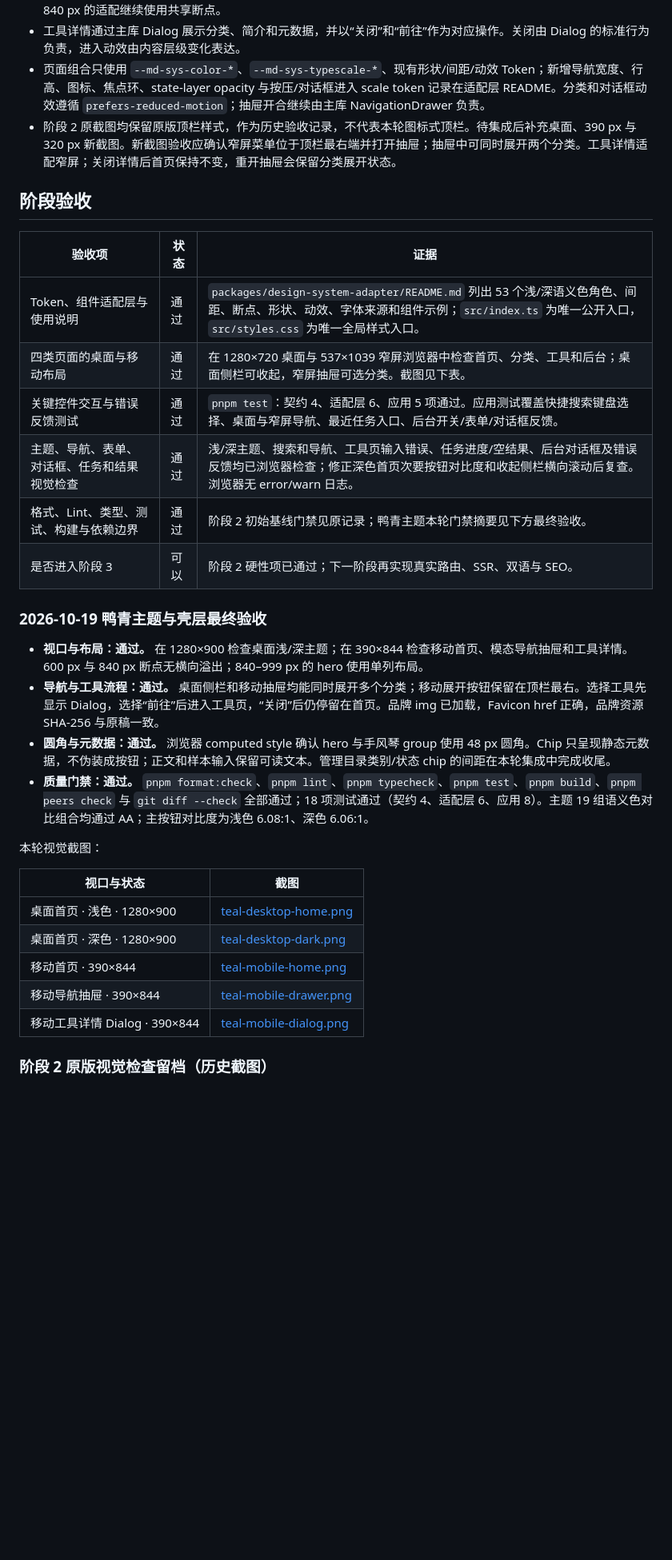
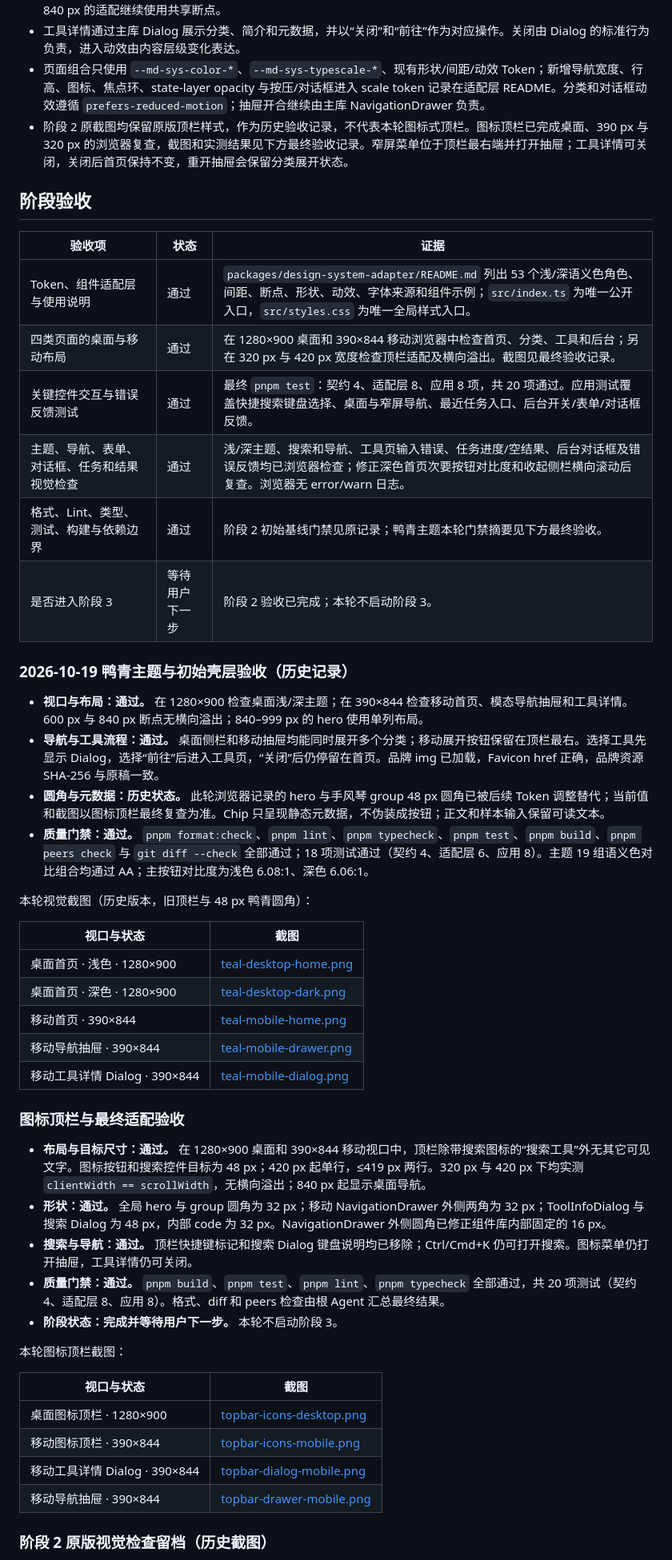
Before and after one commit to Stellan-Frost/iTools, a Markdown page: docs/18-stage-2-design-system.md, the part around one of its changes. Shown at 80% size. Rendered like a GitHub page; blank space fills up the shorter version.

Commit message:
docs: record final top bar acceptance

```diff
--- a/docs/18-stage-2-design-system.md
+++ b/docs/18-stage-2-design-system.md
@@ -58,27 +58,27 @@
 - 顶栏以图标呈现品牌、最近任务、主题、管理预览和窄屏导航，搜索保留图标与“搜索工具”文字。搜索快捷键 Ctrl/Cmd+K 仍有效，但不在顶栏展示键位提示。窄屏菜单图标固定在顶栏右端并打开导航抽屉；抽屉复用同一手风琴。420 px 以下改为紧凑两行，420 px 及以上保持单行，所有控件目标为 48 px。功能入口不丢失。600 px 与 840 px 的适配继续使用共享断点。
 - 工具详情通过主库 Dialog 展示分类、简介和元数据，并以“关闭”和“前往”作为对应操作。关闭由 Dialog 的标准行为负责，进入动效由内容层级变化表达。
 - 页面组合只使用 `--md-sys-color-*`、`--md-sys-typescale-*`、现有形状/间距/动效 Token；新增导航宽度、行高、图标、焦点环、state-layer opacity 与按压/对话框进入 scale token 记录在适配层 README。分类和对话框动效遵循 `prefers-reduced-motion`；抽屉开合继续由主库 NavigationDrawer 负责。
-- 阶段 2 原截图均保留原版顶栏样式，作为历史验收记录，不代表本轮图标式顶栏。待集成后补充桌面、390 px 与 320 px 新截图。新截图验收应确认窄屏菜单位于顶栏最右端并打开抽屉；抽屉中可同时展开两个分类。工具详情适配窄屏；关闭详情后首页保持不变，重开抽屉会保留分类展开状态。
+- 阶段 2 原截图均保留原版顶栏样式，作为历史验收记录，不代表本轮图标式顶栏。图标顶栏已完成桌面、390 px 与 320 px 的浏览器复查，截图和实测结果见下方最终验收记录。窄屏菜单位于顶栏最右端并打开抽屉；工具详情可关闭，关闭后首页保持不变，重开抽屉会保留分类展开状态。
 
 ## 阶段验收
 
 | 验收项 | 状态 | 证据 |
 | --- | --- | --- |
 | Token、组件适配层与使用说明 | 通过 | `packages/design-system-adapter/README.md` 列出 53 个浅/深语义色角色、间距、断点、形状、动效、字体来源和组件示例；`src/index.ts` 为唯一公开入口，`src/styles.css` 为唯一全局样式入口。 |
-| 四类页面的桌面与移动布局 | 通过 | 在 1280×720 桌面与 537×1039 窄屏浏览器中检查首页、分类、工具和后台；桌面侧栏可收起，窄屏抽屉可选分类。截图见下表。 |
-| 关键控件交互与错误反馈测试 | 通过 | `pnpm test`：契约 4、适配层 6、应用 5 项通过。应用测试覆盖快捷搜索键盘选择、桌面与窄屏导航、最近任务入口、后台开关/表单/对话框反馈。 |
+| 四类页面的桌面与移动布局 | 通过 | 在 1280×900 桌面和 390×844 移动浏览器中检查首页、分类、工具和后台；另在 320 px 与 420 px 宽度检查顶栏适配及横向溢出。截图见最终验收记录。 |
+| 关键控件交互与错误反馈测试 | 通过 | 最终 `pnpm test`：契约 4、适配层 8、应用 8 项，共 20 项通过。应用测试覆盖快捷搜索键盘选择、桌面与窄屏导航、最近任务入口、后台开关/表单/对话框反馈。 |
 | 主题、导航、表单、对话框、任务和结果视觉检查 | 通过 | 浅/深主题、搜索和导航、工具页输入错误、任务进度/空结果、后台对话框及错误反馈均已浏览器检查；修正深色首页次要按钮对比度和收起侧栏横向滚动后复查。浏览器无 error/warn 日志。 |
 | 格式、Lint、类型、测试、构建与依赖边界 | 通过 | 阶段 2 初始基线门禁见原记录；鸭青主题本轮门禁摘要见下方最终验收。 |
-| 是否进入阶段 3 | 可以 | 阶段 2 硬性项已通过；下一阶段再实现真实路由、SSR、双语与 SEO。 |
+| 是否进入阶段 3 | 等待用户下一步 | 阶段 2 验收已完成；本轮不启动阶段 3。 |
 
-### 2026-10-19 鸭青主题与壳层最终验收
+### 2026-10-19 鸭青主题与初始壳层验收（历史记录）
 
 - **视口与布局：通过。** 在 1280×900 检查桌面浅/深主题；在 390×844 检查移动首页、模态导航抽屉和工具详情。600 px 与 840 px 断点无横向溢出；840–999 px 的 hero 使用单列布局。
 - **导航与工具流程：通过。** 桌面侧栏和移动抽屉均能同时展开多个分类；移动展开按钮保留在顶栏最右。选择工具先显示 Dialog，选择“前往”后进入工具页，“关闭”后仍停留在首页。品牌 img 已加载，Favicon href 正确，品牌资源 SHA-256 与原稿一致。
-- **圆角与元数据：通过。** 浏览器 computed style 确认 hero 与手风琴 group 使用 48 px 圆角。Chip 只呈现静态元数据，不伪装成按钮；正文和样本输入保留可读文本。管理目录类别/状态 chip 的间距在本轮集成中完成收尾。
+- **圆角与元数据：历史状态。** 此轮浏览器记录的 hero 与手风琴 group 48 px 圆角已被后续 Token 调整替代；当前值和截图以图标顶栏最终复查为准。Chip 只呈现静态元数据，不伪装成按钮；正文和样本输入保留可读文本。
 - **质量门禁：通过。** `pnpm format:check`、`pnpm lint`、`pnpm typecheck`、`pnpm test`、`pnpm build`、`pnpm peers check` 与 `git diff --check` 全部通过；18 项测试通过（契约 4、适配层 6、应用 8）。主题 19 组语义色对比组合均通过 AA；主按钮对比度为浅色 6.08:1、深色 6.06:1。
 
-本轮视觉截图：
+本轮视觉截图（历史版本，旧顶栏与 48 px 鸭青圆角）：
 
 | 视口与状态 | 截图 |
 | --- | --- |
@@ -88,5 +88,22 @@
 | 移动导航抽屉 · 390×844 | [teal-mobile-drawer.png](assets/stage-2/teal-mobile-drawer.png) |
 | 移动工具详情 Dialog · 390×844 | [teal-mobile-dialog.png](assets/stage-2/teal-mobile-dialog.png) |
 
+### 图标顶栏与最终适配验收
+
+- **布局与目标尺寸：通过。** 在 1280×900 桌面和 390×844 移动视口中，顶栏除带搜索图标的“搜索工具”外无其它可见文字。图标按钮和搜索控件目标为 48 px；420 px 起单行，≤419 px 两行。320 px 与 420 px 下均实测 `clientWidth == scrollWidth`，无横向溢出；840 px 起显示桌面导航。
+- **形状：通过。** 全局 hero 与 group 圆角为 32 px；移动 NavigationDrawer 外侧两角为 32 px；ToolInfoDialog 与搜索 Dialog 为 48 px，内部 code 为 32 px。NavigationDrawer 外侧圆角已修正组件库内部固定的 16 px。
+- **搜索与导航：通过。** 顶栏快捷键标记和搜索 Dialog 键盘说明均已移除；Ctrl/Cmd+K 仍可打开搜索。图标菜单仍打开抽屉，工具详情仍可关闭。
+- **质量门禁：通过。** `pnpm build`、`pnpm test`、`pnpm lint`、`pnpm typecheck` 全部通过，共 20 项测试（契约 4、适配层 8、应用 8）。格式、diff 和 peers 检查由根 Agent 汇总最终结果。
+- **阶段状态：完成并等待用户下一步。** 本轮不启动阶段 3。
+
+本轮图标顶栏截图：
+
+| 视口与状态 | 截图 |
+| --- | --- |
+| 桌面图标顶栏 · 1280×900 | [topbar-icons-desktop.png](assets/stage-2/topbar-icons-desktop.png) |
+| 移动图标顶栏 · 390×844 | [topbar-icons-mobile.png](assets/stage-2/topbar-icons-mobile.png) |
+| 移动工具详情 Dialog · 390×844 | [topbar-dialog-mobile.png](assets/stage-2/topbar-dialog-mobile.png) |
+| 移动导航抽屉 · 390×844 | [topbar-drawer-mobile.png](assets/stage-2/topbar-drawer-mobile.png) |
+
 ### 阶段 2 原版视觉检查留档（历史截图）
 
```
Also changed, not shown: other parts of docs/18-stage-2-design-system.md (+3 -3 lines).
